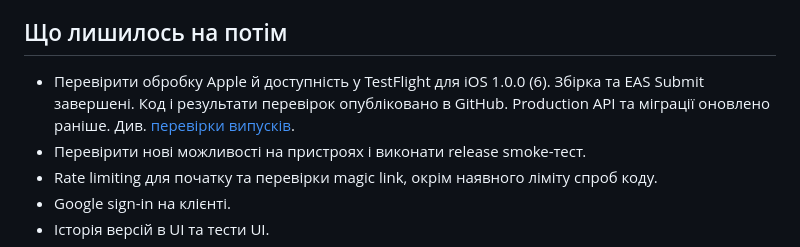
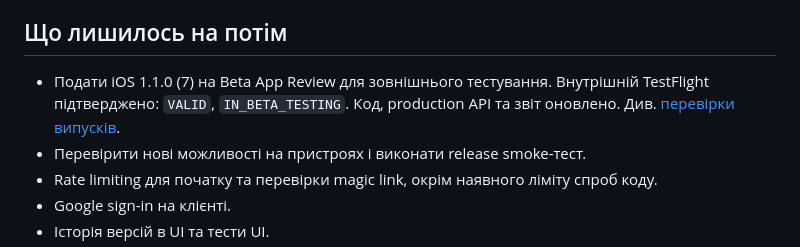
Before and after one commit to MattMsh/songbook, a Markdown page: README.md, the part around the change. Rendered like a GitHub page.

```diff
--- a/README.md
+++ b/README.md
@@ -246,7 +246,7 @@ cd apps/mobile && npx expo export --platform android
 
 ## Що лишилось на потім
 
-- Перевірити обробку Apple й доступність у TestFlight для iOS 1.0.0 (6). Збірка та EAS Submit завершені. Код і результати перевірок опубліковано в GitHub. Production API та міграції оновлено раніше. Див. [перевірки випусків](docs/release-checks.md).
+- Подати iOS 1.1.0 (7) на Beta App Review для зовнішнього тестування. Внутрішній TestFlight підтверджено: `VALID`, `IN_BETA_TESTING`. Код, production API та звіт оновлено. Див. [перевірки випусків](docs/release-checks.md).
 - Перевірити нові можливості на пристроях і виконати release smoke-тест.
 - Rate limiting для початку та перевірки magic link, окрім наявного ліміту спроб коду.
 - Google sign-in на клієнті.
```
Also changed, not shown: docs/release-checks.md (+13 -5 lines).
